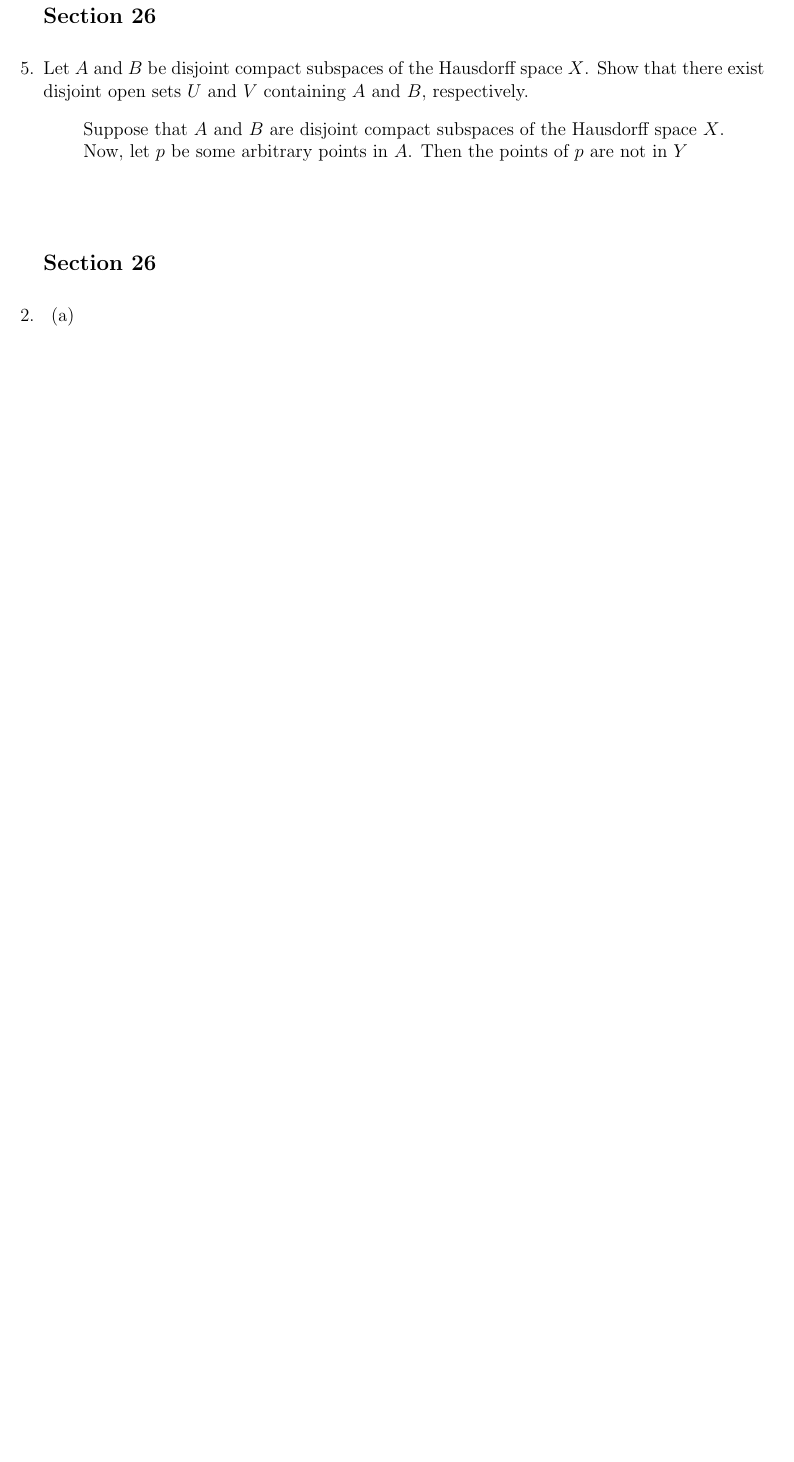
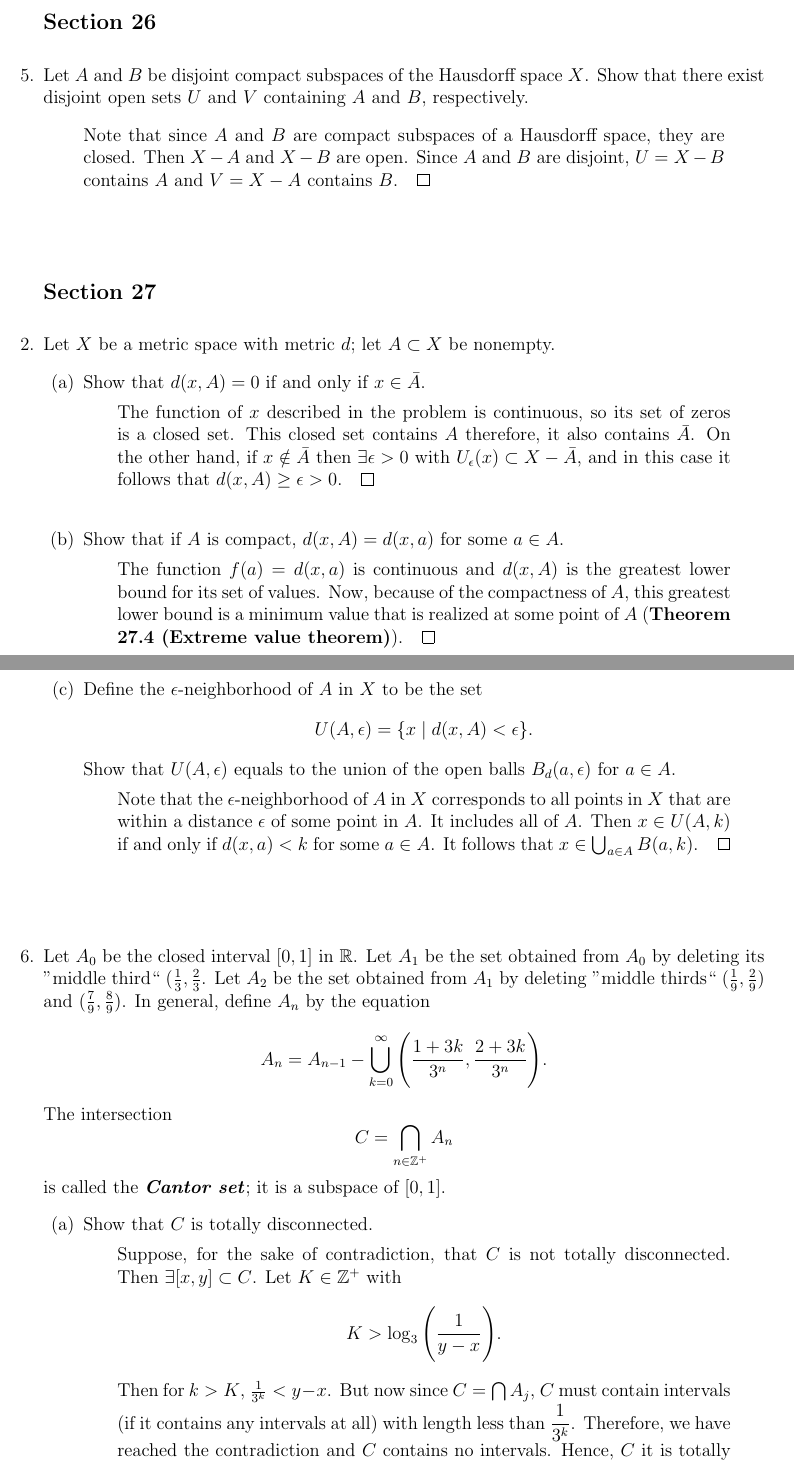
Before and after one commit to oniani/mathematics, a LaTeX problem sheet (Topology/Assignment04/assignment04.tex): part of page 3 of 3 before the commit and two parts of pages 3 and 4 of 5 after it, the two joined at a grey line, cut so that both start at the same text, the shorter picture padded with empty space. Compiled offline with LaTeX, dvips and Ghostscript.

Commit message:
Done with assignment 4!

```diff
--- a/Topology/Assignment04/assignment04.tex
+++ b/Topology/Assignment04/assignment04.tex
@@ -217,17 +245,71 @@ Yes
 \item[5.]
 Let $A$ and $B$ be disjoint compact subspaces of the Hausdorff space $X$. Show that there exist disjoint open sets $U$ and $V$ containing $A$ and $B$, respectively.
 \begin{quote}
-Suppose that $A$ and $B$ are disjoint compact subspaces
-of the Hausdorff space $X$. Now, let $p$ be some arbitrary
-points in $A$. Then the points of $p$ are not in $Y$
+Note that since $A$ and $B$ are compact subspaces of a Hausdorff space, they are closed.
+Then $X - A$ and $X - B$ are open. Since $A$ and $B$ are disjoint, $U = X - B$ contains $A$ and $V = X - A$ contains $B$.$\qed$
 \end{quote}
 
 \item[]
 \item[]
 \item[]
-{\large \textbf{Section 26}}
+{\large \textbf{Section 27}}
 \vspace{0.3cm}
 
 \item[2.]
+Let $X$ be a metric space with metric $d$; let $A \subset X$ be nonempty.
 \begin{itemize}
 \item[(a)]
+Show that $d(x, A) = 0$ if and only if $x \in \bar{A}$.
+\begin{quote}
+The function of $x$ described in the problem is continuous, so its set of zeros is a closed set.
+This closed set contains $A$ therefore, it also contains $\bar{A}$. On the other hand, if $x \notin \bar{A}$ then $\exists \epsilon > 0$ with $U_\epsilon(x) \subset X - \bar{A}$, and in this case it follows that $d(x, A) \geq \epsilon > 0$.$\qed$
+\end{quote}
+
+\item[]
+
+\item[(b)]
+Show that if $A$ is compact, $d(x, A) = d(x, a)$ for some $a \in A$.
+\begin{quote}
+The function $f(a) = d(x, a)$ is continuous and $d(x, A)$ is the greatest lower bound for its set of
+values. Now, because of the compactness of $A$, this greatest lower bound is a minimum value that is realized at some
+point of $A$ (\textbf{Theorem 27.4 (Extreme value theorem)}).$\qed$
+\end{quote}
+
+\item[]
+
+\item[(c)]
+Define the $\epsilon$-neighborhood of $A$ in $X$ to be the set
+$$U(A, \epsilon) = \{x \mid d(x, A) < \epsilon\}.$$
+Show that $U(A, \epsilon)$ equals to the union of the open balls $B_d(a, \epsilon)$ for $a \in A$.
+\begin{quote}
+Note that the $\epsilon$-neighborhood of $A$ in $X$
+corresponds to all points in $X$ that are within a distance
+$\epsilon$ of some point in $A$. It includes all of $A$.
+Then $x \in U(A, k)$ if and only if $d(x, a) < k$ for some $a \in A$. It follows that $x \in \bigcup_{a \in A}B(a, k)$.$\qed$
+\end{quote}
+\end{itemize}
+
+\item[]
+\item[]
+
+\item[6.]
+Let $A_0$ be the closed interval $[0, 1]$ in $\reals$.
+Let $A_1$ be the set obtained from $A_0$ by deleting its
+"middle third`` $(\frac{1}{3}, \frac{2}{3}$. Let $A_2$
+be the set obtained from $A_1$ by deleting "middle thirds``
+$(\frac{1}{9}, \frac{2}{9})$ and $(\frac{7}{9}, \frac{8}{9})$.
+In general, define $A_n$ by the equation
+$$A_n = A_{n - 1} - \displaystyle\bigcup_{k = 0}^{\infty}\Bigg(\dfrac{1 + 3k}{3^n}, \dfrac{2 + 3k}{3^n}\Bigg).$$
+The intersection
+$$C = \bigcap_{n \in \pints}A_n$$
+is called the \textbf{\textit{Cantor set}}; it is a subspace of $[0, 1]$.
+\begin{itemize}
+\item[(a)]
+Show that $C$ is totally disconnected.
+\begin{quote}
+Suppose, for the sake of contradiction, that $C$
+is not totally disconnected. Then $\exists [x, y] \subset C$.
+Let $K \in \pints$ with
+$$K > \log_3\Bigg(\dfrac{1}{y - x}\Bigg).$$
+Then for $k > K$, $\frac{1}{3^k} < y - x$. But now since $C = \bigcap A_j$, $C$ must contain intervals (if it contains any intervals at all) with length less  than $\dfrac{1}{3^k}$. Therefore, we have reached the contradiction and $C$ contains no intervals. Hence, $C$ it is totally disconnected.$\qed$
+\end{quote}
@@ -233,0 +346 @@ points in $A$. Then the points of $p$ are not in $Y$
+\item[(e)]
```
Also changed, not shown: Topology/Assignment04/assignment04.pdf, Topology/Assignment04/assignment04.tex (66 more changed lines).
